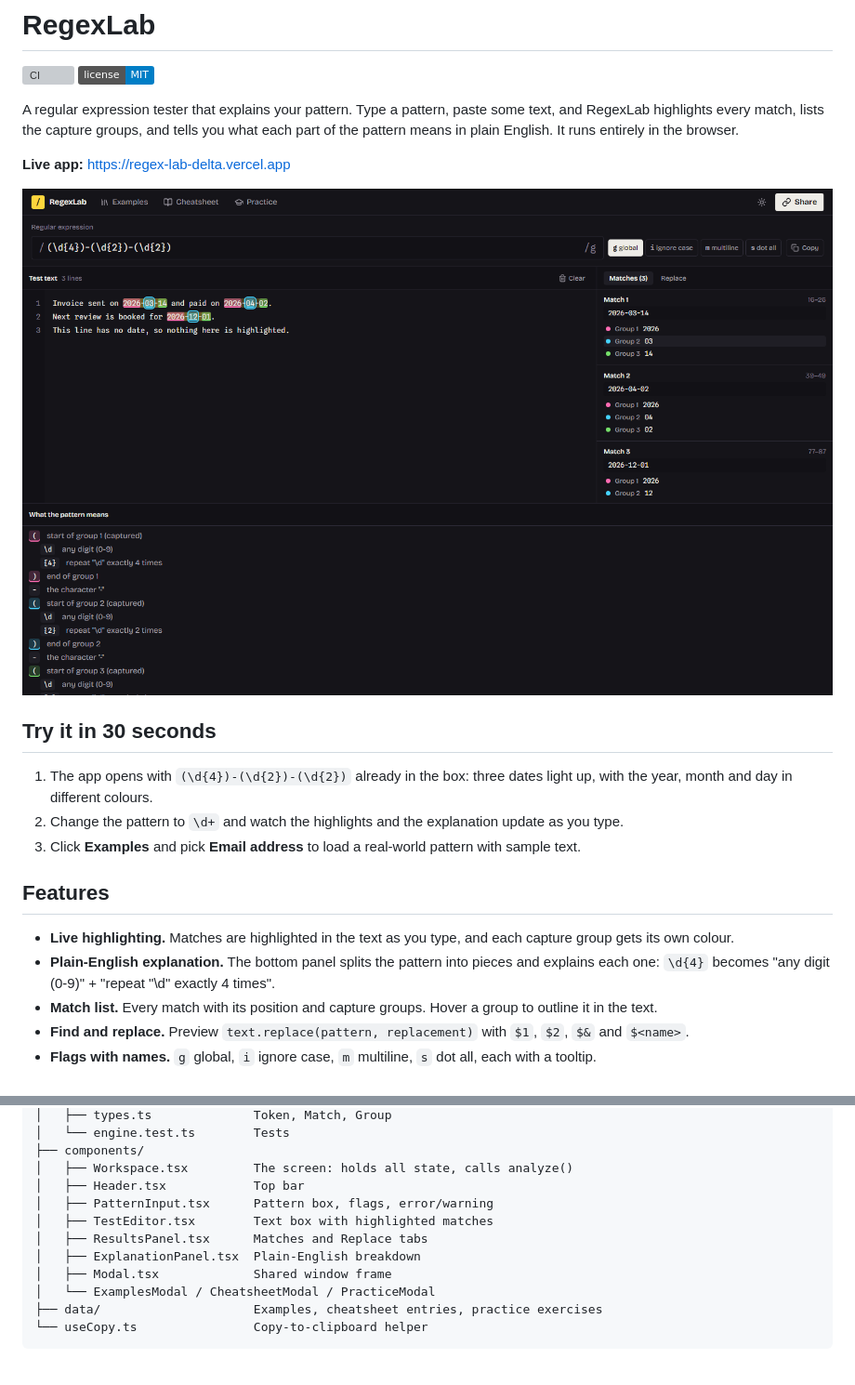
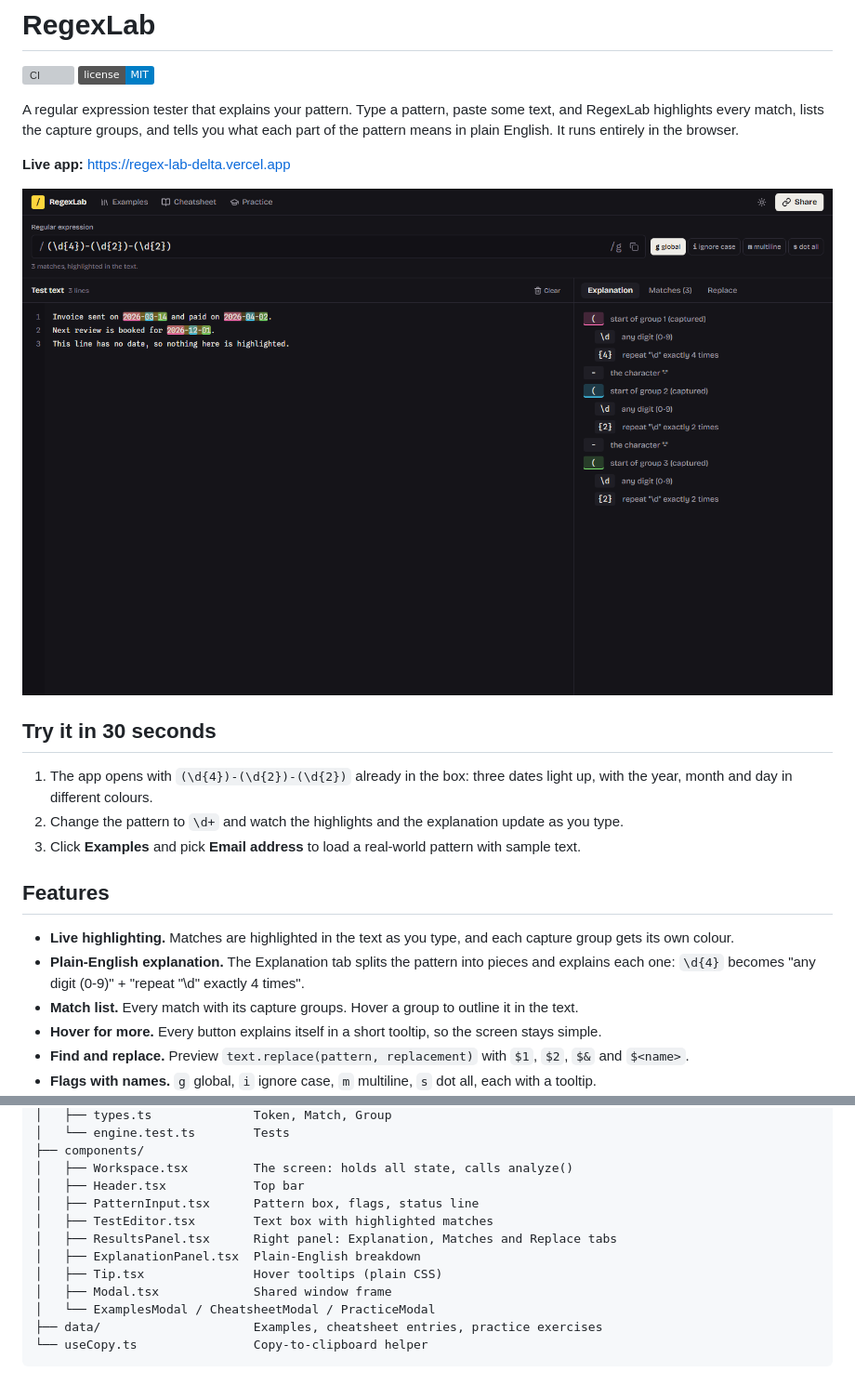
Before and after one commit to notUbaid/RegexLab, a Markdown page: README.md, 2 parts joined by grey strips. Shown at 93% size. GitHub-like rendering; pictures changed too: public/preview.png; badges without logos; grey boxes are pictures that could not be loaded.

```diff
--- a/README.md
+++ b/README.md
@@ -18,8 +18,9 @@ A regular expression tester that explains your pattern. Type a pattern, paste so
 ## Features
 
 - **Live highlighting.** Matches are highlighted in the text as you type, and each capture group gets its own colour.
-- **Plain-English explanation.** The bottom panel splits the pattern into pieces and explains each one: `\d{4}` becomes "any digit (0-9)" + "repeat "\d" exactly 4 times".
-- **Match list.** Every match with its position and capture groups. Hover a group to outline it in the text.
+- **Plain-English explanation.** The Explanation tab splits the pattern into pieces and explains each one: `\d{4}` becomes "any digit (0-9)" + "repeat "\d" exactly 4 times".
+- **Match list.** Every match with its capture groups. Hover a group to outline it in the text.
+- **Hover for more.** Every button explains itself in a short tooltip, so the screen stays simple.
 - **Find and replace.** Preview `text.replace(pattern, replacement)` with `$1`, `$2`, `$&` and `$<name>`.
 - **Flags with names.** `g` global, `i` ignore case, `m` multiline, `s` dot all, each with a tooltip.
 - **Helpful errors.** A broken pattern shows the browser's message plus a hint, e.g. "Unterminated group. Every ( needs a matching )."
@@ -67,10 +68,11 @@ src/
 ├── components/
 │   ├── Workspace.tsx         The screen: holds all state, calls analyze()
 │   ├── Header.tsx            Top bar
-│   ├── PatternInput.tsx      Pattern box, flags, error/warning
+│   ├── PatternInput.tsx      Pattern box, flags, status line
 │   ├── TestEditor.tsx        Text box with highlighted matches
-│   ├── ResultsPanel.tsx      Matches and Replace tabs
+│   ├── ResultsPanel.tsx      Right panel: Explanation, Matches and Replace tabs
 │   ├── ExplanationPanel.tsx  Plain-English breakdown
+│   ├── Tip.tsx               Hover tooltips (plain CSS)
 │   ├── Modal.tsx             Shared window frame
 │   └── ExamplesModal / CheatsheetModal / PracticeModal
 ├── data/                     Examples, cheatsheet entries, practice exercises
```
Also changed, not shown: other parts of README.md (+1 -1 lines), docs/DEMO.md (+44 -40 lines), docs/HOW-IT-WORKS.md (+21 -6 lines), public/og-image.png, 7 other files.
